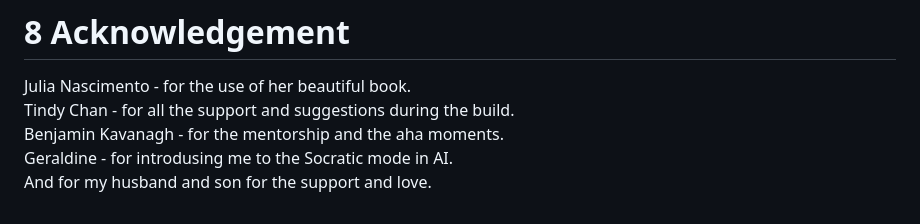
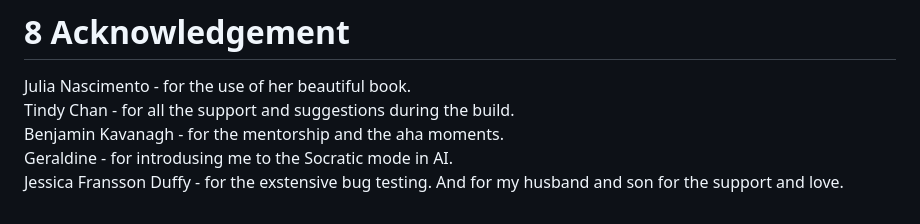
Before and after one commit to MrsmLisa/a-perfect-place-to-called-home, a Markdown page: README.md, the part around the change. Drawn GitHub-style.

Commit message:
added credit

```diff
--- a/README.md
+++ b/README.md
@@ -196,4 +196,5 @@ Julia Nascimento - for the use of her beautiful book.
 Tindy Chan - for all the support and suggestions during the build.
 Benjamin Kavanagh - for the mentorship and the aha moments.
 Geraldine - for introdusing me to the Socratic mode in AI.
+Jessica Fransson Duffy - for the exstensive bug testing.
 And for my husband and son for the support and love.
```
